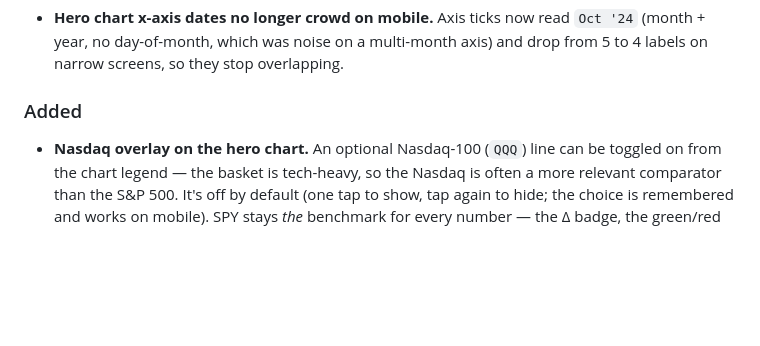
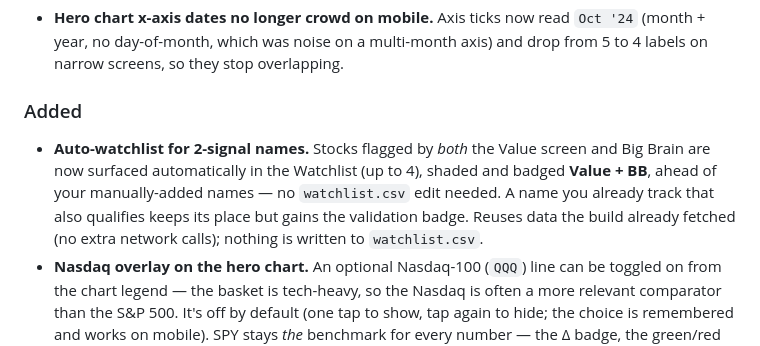
Before and after one commit to newpov/stocks-dashboard, a Markdown page: CHANGELOG.md, the part around the change. GitHub-like rendering; blank space fills up the shorter version.

Commit message:
v3.0 #5: changelog bullet for auto-watchlist
Co-Authored-By: Claude Opus 4.8 <noreply@anthropic.com>

```diff
--- a/CHANGELOG.md
+++ b/CHANGELOG.md
@@ -36,6 +36,12 @@ this version, read live from the top of this changelog.
   axis) and drop from 5 to 4 labels on narrow screens, so they stop overlapping.
 
 ### Added
+- **Auto-watchlist for 2-signal names.** Stocks flagged by *both* the Value screen
+  and Big Brain are now surfaced automatically in the Watchlist (up to 4), shaded
+  and badged **Value + BB**, ahead of your manually-added names — no `watchlist.csv`
+  edit needed. A name you already track that also qualifies keeps its place but
+  gains the validation badge. Reuses data the build already fetched (no extra
+  network calls); nothing is written to `watchlist.csv`.
 - **Nasdaq overlay on the hero chart.** An optional Nasdaq-100 (`QQQ`) line can be
   toggled on from the chart legend — the basket is tech-heavy, so the Nasdaq is
   often a more relevant comparator than the S&P 500. It's off by default (one tap
```
